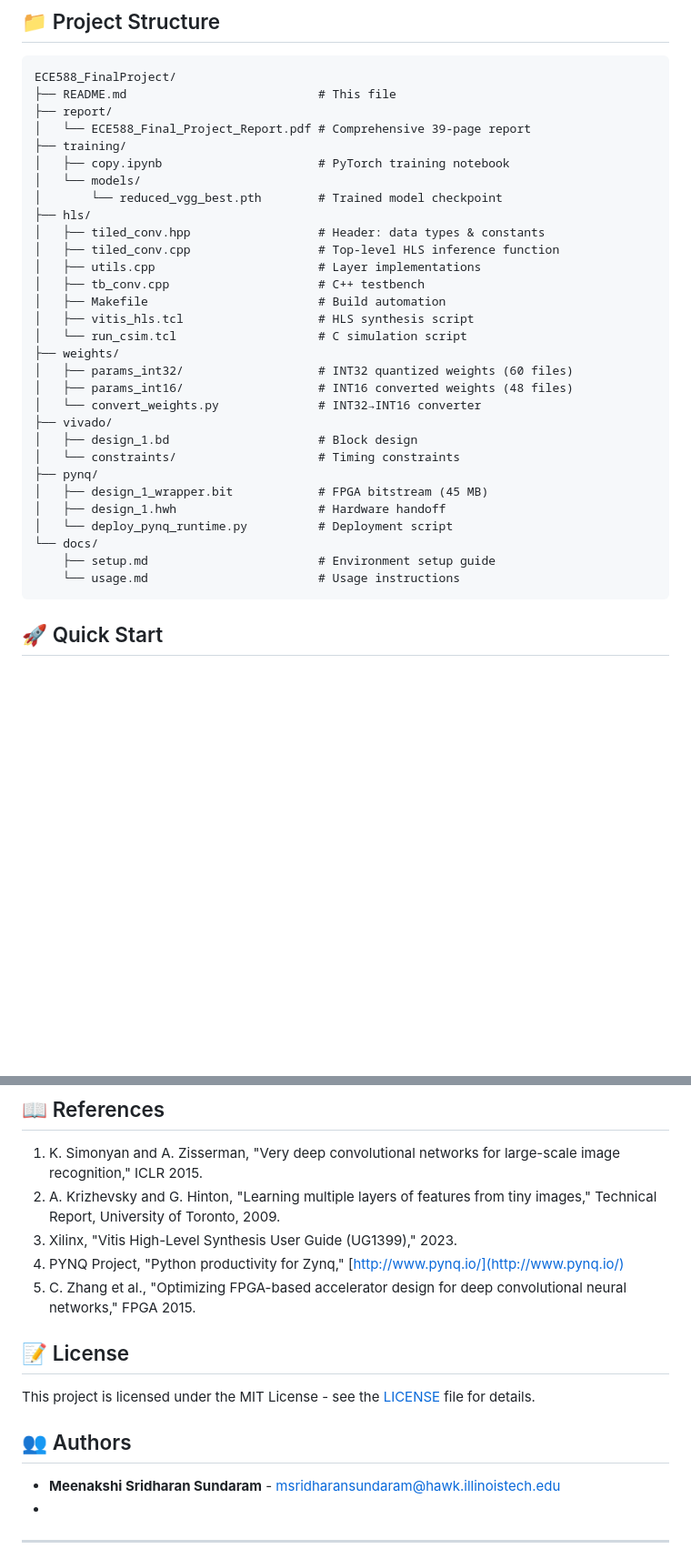
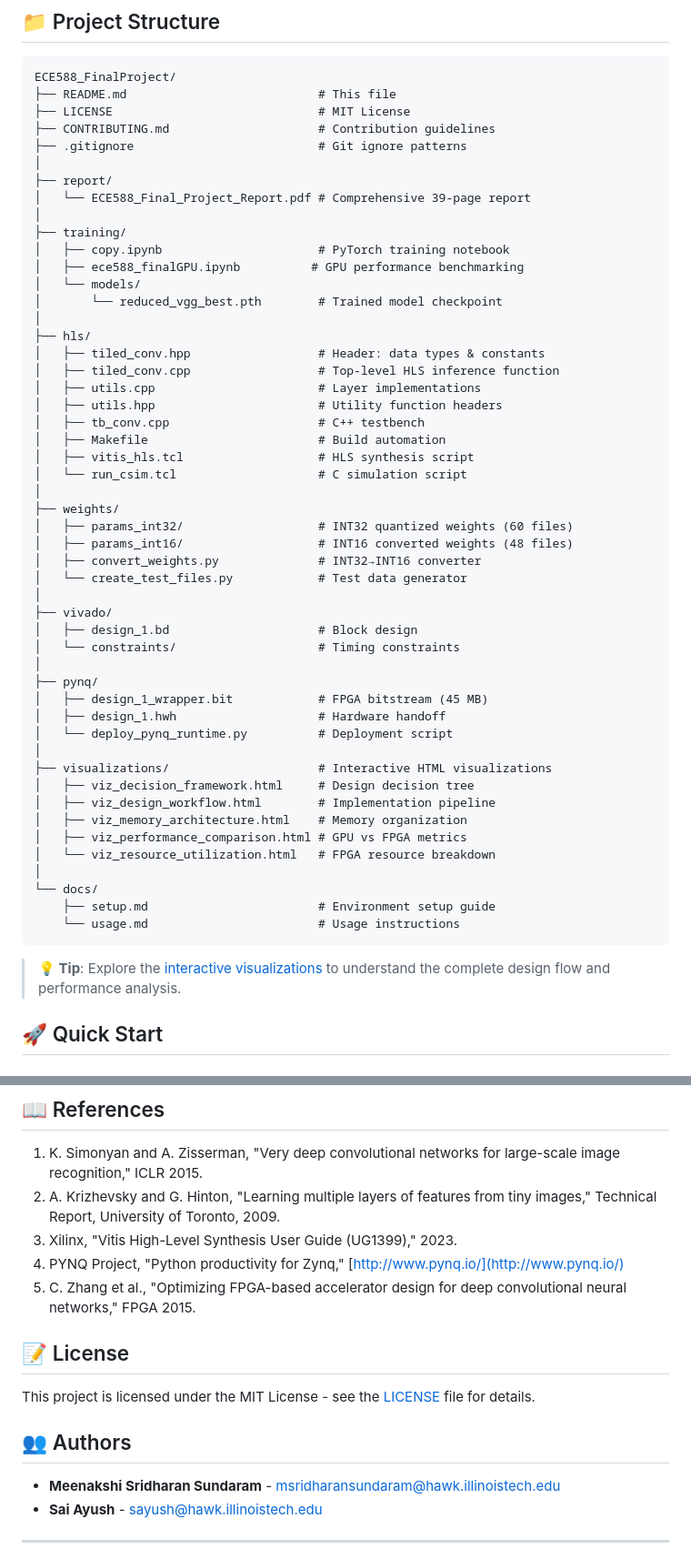
Before and after one commit to Msundara19/fpga_cnn_accelerator, a Markdown page: README.md, 2 parts joined by grey strips. Shown: that part at 91% size. GitHub-like rendering; blank space fills up the shorter version.

````diff
--- a/README.md
+++ b/README.md
@@ -113,35 +179,57 @@ typedef ap_fixed<32,24> acc_t;  // Accumulator (Q24.8)
 ```
 ECE588_FinalProject/
 ├── README.md                           # This file
+├── LICENSE                             # MIT License
+├── CONTRIBUTING.md                     # Contribution guidelines
+├── .gitignore                          # Git ignore patterns
+│
 ├── report/
 │   └── ECE588_Final_Project_Report.pdf # Comprehensive 39-page report
+│
 ├── training/
 │   ├── copy.ipynb                      # PyTorch training notebook
+│   ├── ece588_finalGPU.ipynb          # GPU performance benchmarking
 │   └── models/
 │       └── reduced_vgg_best.pth        # Trained model checkpoint
+│
 ├── hls/
 │   ├── tiled_conv.hpp                  # Header: data types & constants
 │   ├── tiled_conv.cpp                  # Top-level HLS inference function
 │   ├── utils.cpp                       # Layer implementations
+│   ├── utils.hpp                       # Utility function headers
 │   ├── tb_conv.cpp                     # C++ testbench
 │   ├── Makefile                        # Build automation
 │   ├── vitis_hls.tcl                   # HLS synthesis script
 │   └── run_csim.tcl                    # C simulation script
+│
 ├── weights/
 │   ├── params_int32/                   # INT32 quantized weights (60 files)
 │   ├── params_int16/                   # INT16 converted weights (48 files)
-│   └── convert_weights.py              # INT32→INT16 converter
+│   ├── convert_weights.py              # INT32→INT16 converter
+│   └── create_test_files.py            # Test data generator
+│
 ├── vivado/
 │   ├── design_1.bd                     # Block design
 │   └── constraints/                    # Timing constraints
+│
 ├── pynq/
 │   ├── design_1_wrapper.bit            # FPGA bitstream (45 MB)
 │   ├── design_1.hwh                    # Hardware handoff
 │   └── deploy_pynq_runtime.py          # Deployment script
+│
+├── visualizations/                     # Interactive HTML visualizations
+│   ├── viz_decision_framework.html     # Design decision tree
+│   ├── viz_design_workflow.html        # Implementation pipeline
+│   ├── viz_memory_architecture.html    # Memory organization
+│   ├── viz_performance_comparison.html # GPU vs FPGA metrics
+│   └── viz_resource_utilization.html   # FPGA resource breakdown
+│
 └── docs/
     ├── setup.md                        # Environment setup guide
     └── usage.md                        # Usage instructions
 ```
+
+> **💡 Tip**: Explore the [interactive visualizations](https://msundarar19.github.io/ECE588_FinalProject/) to understand the complete design flow and performance analysis.
 
 ## 🚀 Quick Start
 
@@ -318,7 +428,6 @@ Despite the performance gap vs GPU, this project successfully:
 4. PYNQ Project, "Python productivity for Zynq," [http://www.pynq.io/](http://www.pynq.io/)
 5. C. Zhang et al., "Optimizing FPGA-based accelerator design for deep convolutional neural networks," FPGA 2015.
 
-
 ## 📝 License
 
 This project is licensed under the MIT License - see the [LICENSE](LICENSE) file for details.
@@ -326,7 +435,8 @@ This project is licensed under the MIT License - see the [LICENSE](LICENSE) file
 ## 👥 Authors
 
 - **Meenakshi Sridharan Sundaram** - [msridharansundaram@hawk.illinoistech.edu](mailto:msridharansundaram@hawk.illinoistech.edu)
--
+- **Sai Ayush** - [sayush@hawk.illinoistech.edu](mailto:sayush@hawk.illinoistech.edu)
+
 ---
 
 **Project Status**: ✅ Complete (December 2025)
````
Also changed, not shown: other parts of README.md (+88 -0 lines).
